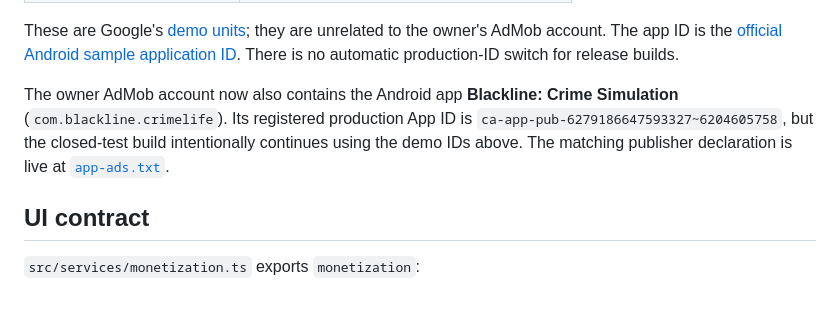
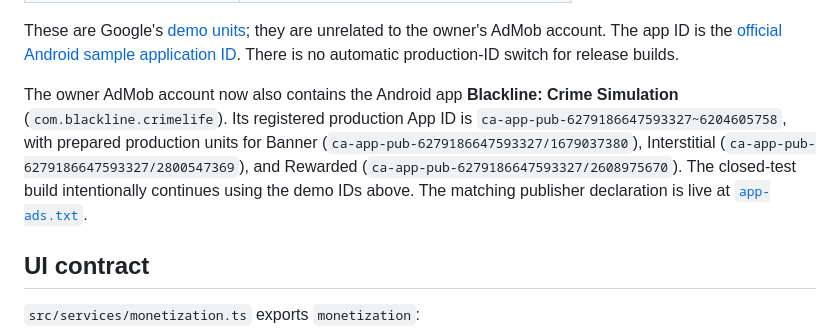
Before and after one commit to fareza777/Crime-simulation-GPT61, a Markdown page: docs/monetization.md, the part around the change. GitHub-like rendering; blank space fills up the shorter version.

Commit message:
docs: record prepared production ad units

```diff
--- a/docs/monetization.md
+++ b/docs/monetization.md
@@ -24,7 +24,7 @@ The stable Legacy Mobile Ads SDK remains supported; Google's Next-Gen SDK is the
 
 These are Google's [demo units](https://developers.google.com/admob/android/test-ads); they are unrelated to the owner's AdMob account. The app ID is the [official Android sample application ID](https://developers.google.com/admob/android/quick-start). There is no automatic production-ID switch for release builds.
 
-The owner AdMob account now also contains the Android app **Blackline: Crime Simulation** (`com.blackline.crimelife`). Its registered production App ID is `ca-app-pub-6279186647593327~6204605758`, but the closed-test build intentionally continues using the demo IDs above. The matching publisher declaration is live at [`app-ads.txt`](https://fareza777.github.io/Crime-simulation-GPT61/app-ads.txt).
+The owner AdMob account now also contains the Android app **Blackline: Crime Simulation** (`com.blackline.crimelife`). Its registered production App ID is `ca-app-pub-6279186647593327~6204605758`, with prepared production units for Banner (`ca-app-pub-6279186647593327/1679037380`), Interstitial (`ca-app-pub-6279186647593327/2800547369`), and Rewarded (`ca-app-pub-6279186647593327/2608975670`). The closed-test build intentionally continues using the demo IDs above. The matching publisher declaration is live at [`app-ads.txt`](https://fareza777.github.io/Crime-simulation-GPT61/app-ads.txt).
 
 ## UI contract
 
```
